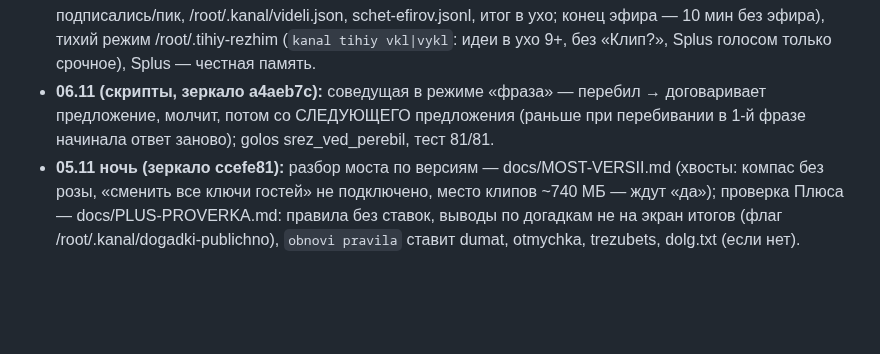
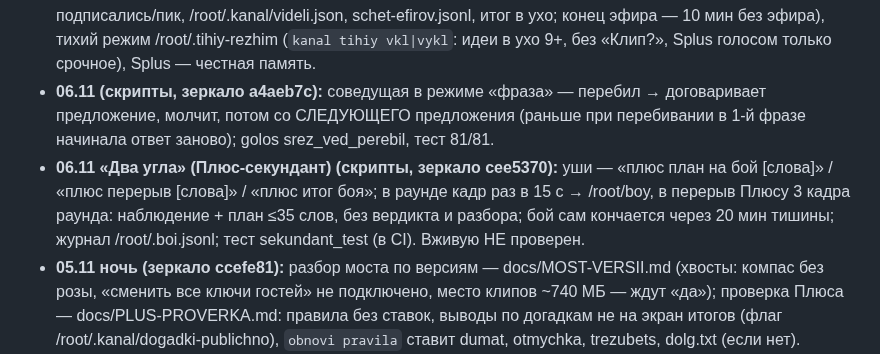
Before and after one commit to Pneuron1321/3dplus, a Markdown page: CLAUDE.md, the part around the change. Rendered like a GitHub page; blank space fills up the shorter version.

Commit message:
Память: «Два угла» [skip ci]
Co-Authored-By: Claude Opus 5.5 <noreply@anthropic.com>
Claude-Session: https://claude.ai/code/session_01FAzfVjY4X3C1HBiDn6VvrF

```diff
--- a/CLAUDE.md
+++ b/CLAUDE.md
@@ -64,6 +64,9 @@
   (`kanal tihiy vkl|vykl`: идеи в ухо 9+, без «Клип?», Splus голосом только срочное), Splus — честная память.
 - **06.11 (скрипты, зеркало a4aeb7c):** соведущая в режиме «фраза» — перебил → договаривает предложение, молчит, потом
   со СЛЕДУЮЩЕГО предложения (раньше при перебивании в 1-й фразе начинала ответ заново); golos srez_ved_perebil, тест 81/81.
+- **06.11 «Два угла» (Плюс-секундант) (скрипты, зеркало cee5370):** уши — «плюс план на бой [слова]» / «плюс перерыв [слова]» / «плюс итог
+  боя»; в раунде кадр раз в 15 с → /root/boy, в перерыв Плюсу 3 кадра раунда: наблюдение + план ≤35 слов, без вердикта
+  и разбора; бой сам кончается через 20 мин тишины; журнал /root/.boi.jsonl; тест sekundant_test (в CI). Вживую НЕ проверен.
 - **05.11 ночь (зеркало ccefe81):** разбор моста по версиям — docs/MOST-VERSII.md (хвосты: компас без розы, «сменить все
   ключи гостей» не подключено, место клипов ~740 МБ — ждут «да»); проверка Плюса — docs/PLUS-PROVERKA.md: правила без
   ставок, выводы по догадкам не на экран итогов (флаг /root/.kanal/dogadki-publichno), `obnovi pravila` ставит dumat,
```
